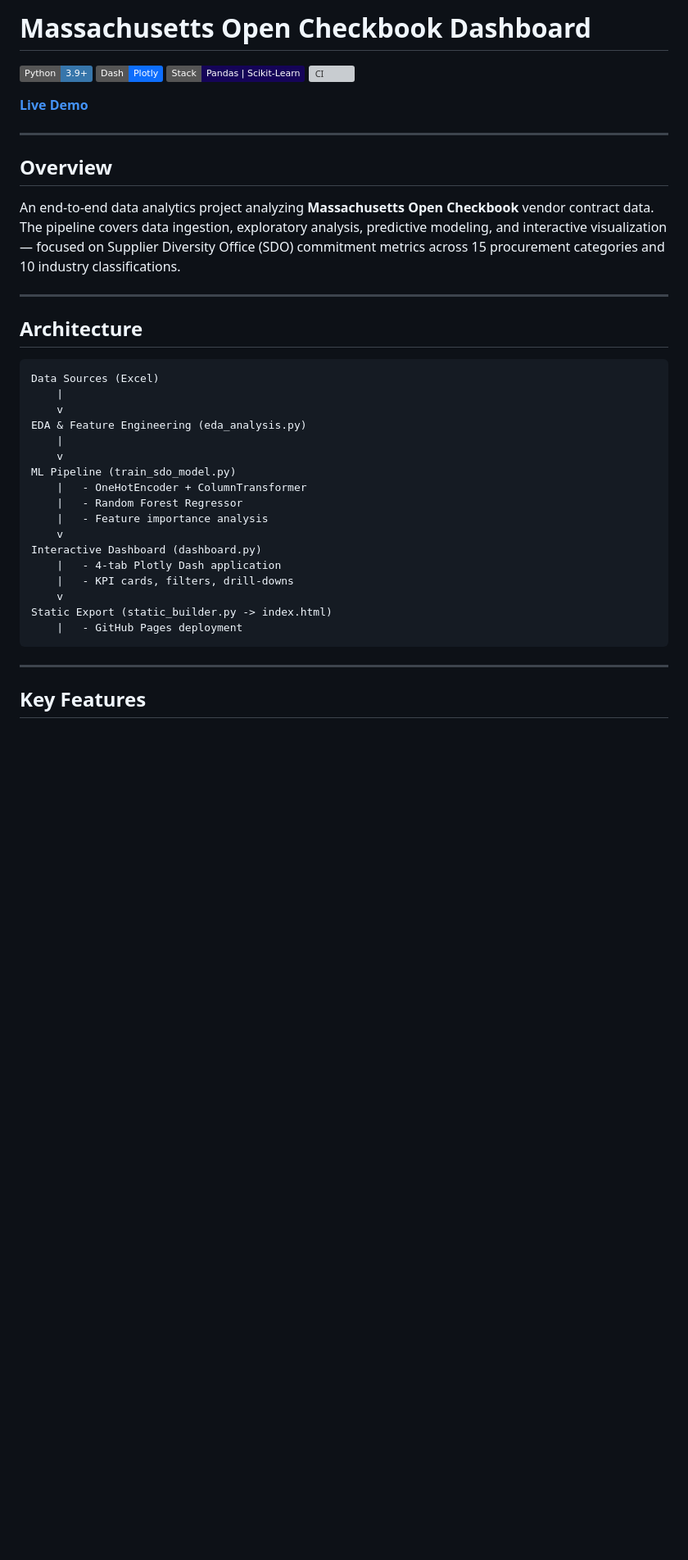
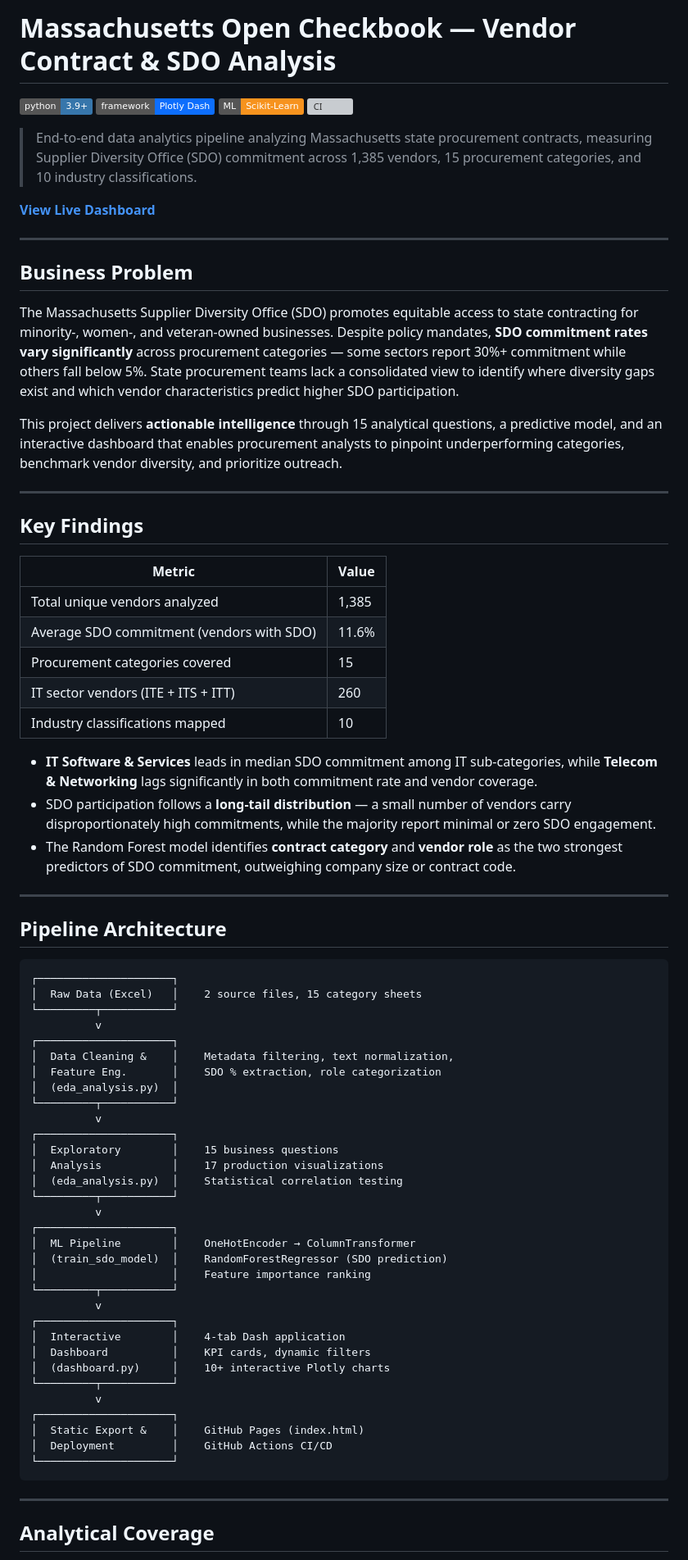
Before and after one commit to Sumesh-Chakkaravarthi/mass-open-checkbook-dashboard, a Markdown page: README.md, the part around one of its changes. Shown at 82% size. Drawn GitHub-style; badges without logos; blank space fills up the shorter version; grey boxes are pictures that could not be loaded.

````diff
--- a/README.md
+++ b/README.md
@@ -1,43 +1,78 @@
-# Massachusetts Open Checkbook Dashboard
+# Massachusetts Open Checkbook — Vendor Contract & SDO Analysis
 
-[![Python](https://img.shields.io/badge/Python-3.9+-3776AB.svg?logo=python&logoColor=white)](https://www.python.org/)
-[![Dash](https://img.shields.io/badge/Dash-Plotly-0D6EFD.svg)](https://dash.plotly.com/)
-[![Stack](https://img.shields.io/badge/Stack-Pandas_|_Scikit--Learn-150458.svg)](https://scikit-learn.org/)
+[![Python 3.9+](https://img.shields.io/badge/python-3.9%2B-3776AB?logo=python&logoColor=white)](https://www.python.org/)
+[![Plotly Dash](https://img.shields.io/badge/framework-Plotly_Dash-0D6EFD)](https://dash.plotly.com/)
+[![Scikit-Learn](https://img.shields.io/badge/ML-Scikit--Learn-F7931E?logo=scikit-learn&logoColor=white)](https://scikit-learn.org/)
 [![CI](https://github.com/Sumesh-Chakkaravarthi/mass-open-checkbook-dashboard/actions/workflows/ci.yml/badge.svg)](https://github.com/Sumesh-Chakkaravarthi/mass-open-checkbook-dashboard/actions)
 
-**[Live Demo](https://sumesh-chakkaravarthi.github.io/mass-open-checkbook-dashboard/)**
+> End-to-end data analytics pipeline analyzing Massachusetts state procurement contracts, measuring Supplier Diversity Office (SDO) commitment across 1,385 vendors, 15 procurement categories, and 10 industry classifications.
+
+**[View Live Dashboard](https://sumesh-chakkaravarthi.github.io/mass-open-checkbook-dashboard/)**
 
 ---
 
-## Overview
+## Business Problem
 
-An end-to-end data analytics project analyzing **Massachusetts Open Checkbook** vendor contract data. The pipeline covers data ingestion, exploratory analysis, predictive modeling, and interactive visualization — focused on Supplier Diversity Office (SDO) commitment metrics across 15 procurement categories and 10 industry classifications.
+The Massachusetts Supplier Diversity Office (SDO) promotes equitable access to state contracting for minority-, women-, and veteran-owned businesses. Despite policy mandates, **SDO commitment rates vary significantly** across procurement categories — some sectors report 30%+ commitment while others fall below 5%. State procurement teams lack a consolidated view to identify where diversity gaps exist and which vendor characteristics predict higher SDO participation.
+
+This project delivers **actionable intelligence** through 15 analytical questions, a predictive model, and an interactive dashboard that enables procurement analysts to pinpoint underperforming categories, benchmark vendor diversity, and prioritize outreach.
 
 ---
 
-## Architecture
+## Key Findings
+
+| Metric | Value |
+|--------|-------|
+| Total unique vendors analyzed | 1,385 |
+| Average SDO commitment (vendors with SDO) | 11.6% |
+| Procurement categories covered | 15 |
+| IT sector vendors (ITE + ITS + ITT) | 260 |
+| Industry classifications mapped | 10 |
+
+- **IT Software & Services** leads in median SDO commitment among IT sub-categories, while **Telecom & Networking** lags significantly in both commitment rate and vendor coverage.
+- SDO participation follows a **long-tail distribution** — a small number of vendors carry disproportionately high commitments, while the majority report minimal or zero SDO engagement.
+- The Random Forest model identifies **contract category** and **vendor role** as the two strongest predictors of SDO commitment, outweighing company size or contract code.
+
+---
+
+## Pipeline Architecture
 
 ```
-Data Sources (Excel)
-    |
-    v
-EDA & Feature Engineering (eda_analysis.py)
-    |
-    v
-ML Pipeline (train_sdo_model.py)
-    |   - OneHotEncoder + ColumnTransformer
-    |   - Random Forest Regressor
-    |   - Feature importance analysis
-    v
-Interactive Dashboard (dashboard.py)
-    |   - 4-tab Plotly Dash application
-    |   - KPI cards, filters, drill-downs
-    v
-Static Export (static_builder.py -> index.html)
-    |   - GitHub Pages deployment
+┌─────────────────────┐
+│  Raw Data (Excel)   │    2 source files, 15 category sheets
+└─────────┬───────────┘
+          v
+┌─────────────────────┐
+│  Data Cleaning &    │    Metadata filtering, text normalization,
+│  Feature Eng.       │    SDO % extraction, role categorization
+│  (eda_analysis.py)  │
+└─────────┬───────────┘
+          v
+┌─────────────────────┐
+│  Exploratory        │    15 business questions
+│  Analysis           │    17 production visualizations
+│  (eda_analysis.py)  │    Statistical correlation testing
+└─────────┬───────────┘
+          v
+┌─────────────────────┐
+│  ML Pipeline        │    OneHotEncoder → ColumnTransformer
+│  (train_sdo_model)  │    RandomForestRegressor (SDO prediction)
+│                     │    Feature importance ranking
+└─────────┬───────────┘
+          v
+┌─────────────────────┐
+│  Interactive        │    4-tab Dash application
+│  Dashboard          │    KPI cards, dynamic filters
+│  (dashboard.py)     │    10+ interactive Plotly charts
+└─────────┬───────────┘
+          v
+┌─────────────────────┐
+│  Static Export &    │    GitHub Pages (index.html)
+│  Deployment         │    GitHub Actions CI/CD
+└─────────────────────┘
 ```
 
 ---
 
-## Key Features
+## Analytical Coverage
 
````
Also changed, not shown: other parts of README.md (+103 -33 lines).
